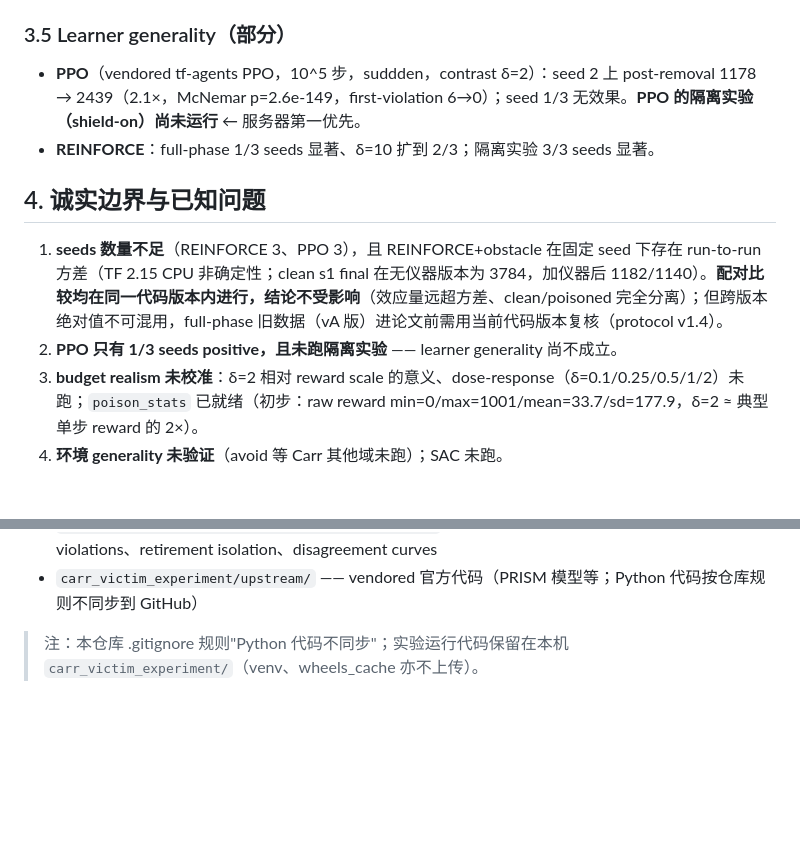
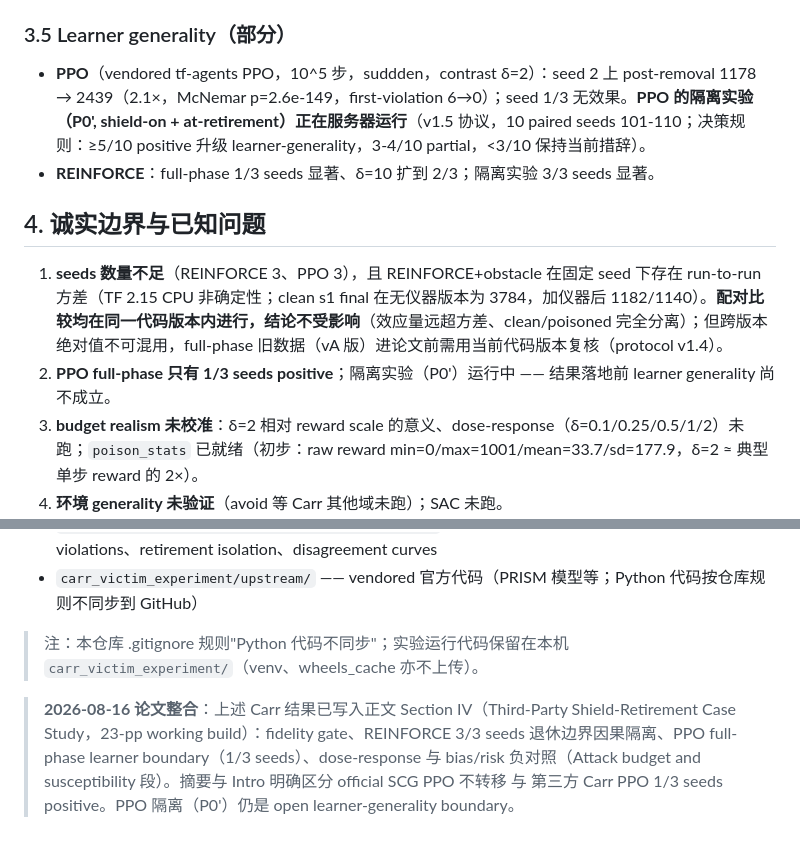
Before and after one commit to Feihm-npu/Learning_controller_trilemma, a Markdown page: EXPERIMENT_SUMMARY.md, 2 parts joined by grey strips. Drawn GitHub-style; blank space fills up the shorter version.

Commit message:
docs: EXPERIMENT_SUMMARY update P0' status (running, v1.5) + paper integration note

```diff
--- a/EXPERIMENT_SUMMARY.md
+++ b/EXPERIMENT_SUMMARY.md
@@ -83,13 +83,13 @@ obstacle / REINFORCE / sudden，paired seeds 1–3：
 
 ### 3.5 Learner generality（部分）
 
-- **PPO**（vendored tf-agents PPO，10^5 步，suddden，contrast δ=2）：seed 2 上 post-removal 1178 → 2439（2.1×，McNemar p=2.6e-149，first-violation 6→0）；seed 1/3 无效果。**PPO 的隔离实验（shield-on）尚未运行** ← 服务器第一优先。
+- **PPO**（vendored tf-agents PPO，10^5 步，suddden，contrast δ=2）：seed 2 上 post-removal 1178 → 2439（2.1×，McNemar p=2.6e-149，first-violation 6→0）；seed 1/3 无效果。**PPO 的隔离实验（P0', shield-on + at-retirement）正在服务器运行**（v1.5 协议，10 paired seeds 101-110；决策规则：≥5/10 positive 升级 learner-generality，3-4/10 partial，<3/10 保持当前措辞）。
 - **REINFORCE**：full-phase 1/3 seeds 显著、δ=10 扩到 2/3；隔离实验 3/3 seeds 显著。
 
 ## 4. 诚实边界与已知问题
 
 1. **seeds 数量不足**（REINFORCE 3、PPO 3），且 REINFORCE+obstacle 在固定 seed 下存在 run-to-run 方差（TF 2.15 CPU 非确定性；clean s1 final 在无仪器版本为 3784，加仪器后 1182/1140）。**配对比较均在同一代码版本内进行，结论不受影响**（效应量远超方差、clean/poisoned 完全分离）；但跨版本绝对值不可混用，full-phase 旧数据（vA 版）进论文前需用当前代码版本复核（protocol v1.4）。
-2. **PPO 只有 1/3 seeds positive，且未跑隔离实验** —— learner generality 尚不成立。
+2. **PPO full-phase 只有 1/3 seeds positive**；隔离实验（P0'）运行中 —— 结果落地前 learner generality 尚不成立。
 3. **budget realism 未校准**：δ=2 相对 reward scale 的意义、dose-response（δ=0.1/0.25/0.5/1/2）未跑；`poison_stats` 已就绪（初步：raw reward min=0/max=1001/mean=33.7/sd=177.9，δ=2 ≈ 典型单步 reward 的 2×）。
 4. **环境 generality 未验证**（avoid 等 Carr 其他域未跑）；SAC 未跑。
 5. **detectability / escape conditions 未测**（trusted reward recomputation、raw-policy verification、retain shield 对照）。
@@ -120,3 +120,5 @@ obstacle / REINFORCE / sudden，paired seeds 1–3：
 - `carr_victim_experiment/upstream/` —— vendored 官方代码（PRISM 模型等；Python 代码按仓库规则不同步到 GitHub）
 
 > 注：本仓库 .gitignore 规则"Python 代码不同步"；实验运行代码保留在本机 `carr_victim_experiment/`（venv、wheels_cache 亦不上传）。
+
+> **2026-08-16 论文整合**：上述 Carr 结果已写入正文 Section IV（Third-Party Shield-Retirement Case Study，23-pp working build）：fidelity gate、REINFORCE 3/3 seeds 退休边界因果隔离、PPO full-phase learner boundary（1/3 seeds）、dose-response 与 bias/risk 负对照（Attack budget and susceptibility 段）。摘要与 Intro 明确区分 official SCG PPO 不转移 与 第三方 Carr PPO 1/3 seeds positive。PPO 隔离（P0'）仍是 open learner-generality boundary。
```
